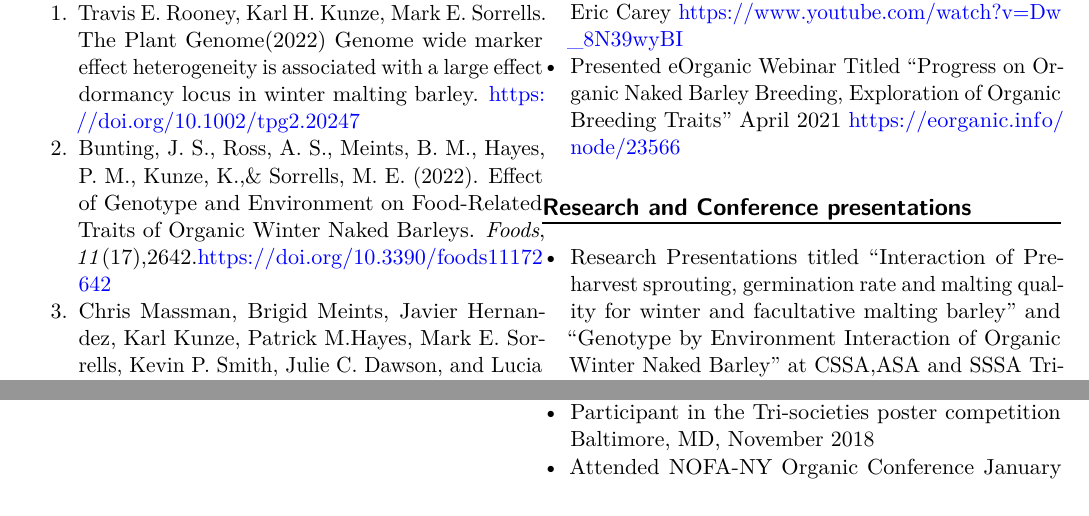
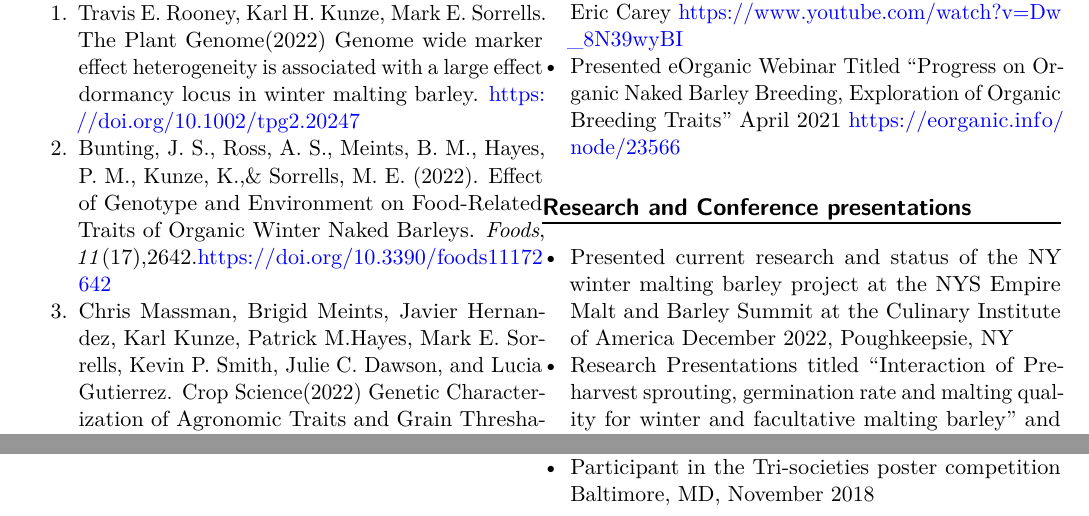
Before and after one commit to karlkunze/karlkunze.github.io, a LaTeX CV (Resume/karlkunze-resume.tex): two parts of page 2 of 2, joined at a grey line, cut so that both start at the same text. Compiled offline with pdfLaTeX.

Commit message:
made some changes

```diff
--- a/Resume/karlkunze-resume.tex
+++ b/Resume/karlkunze-resume.tex
@@ -396,6 +396,10 @@ presentations}\label{research-and-conference-presentations}}
 
 \begin{itemize}
 \item
+  Presented current research and status of the NY winter malting barley
+  project at the NYS Empire Malt and Barley Summit at the Culinary
+  Institute of America December 2022, Poughkeepsie, NY
+\item
   Research Presentations titled ``Interaction of Pre-harvest sprouting,
   germination rate and malting quality for winter and facultative
   malting barley'' and ``Genotype by Environment Interaction of Organic
@@ -423,8 +427,6 @@ presentations}\label{research-and-conference-presentations}}
 \item
   Participant in the Tri-societies poster competition Baltimore, MD,
   November 2018
-\item
-  Attended NOFA-NY Organic Conference January 2018
 \end{itemize}
 
 \end{column}
```
Also changed, not shown: Resume/karlkunze-resume.pdf, 2 other files.
